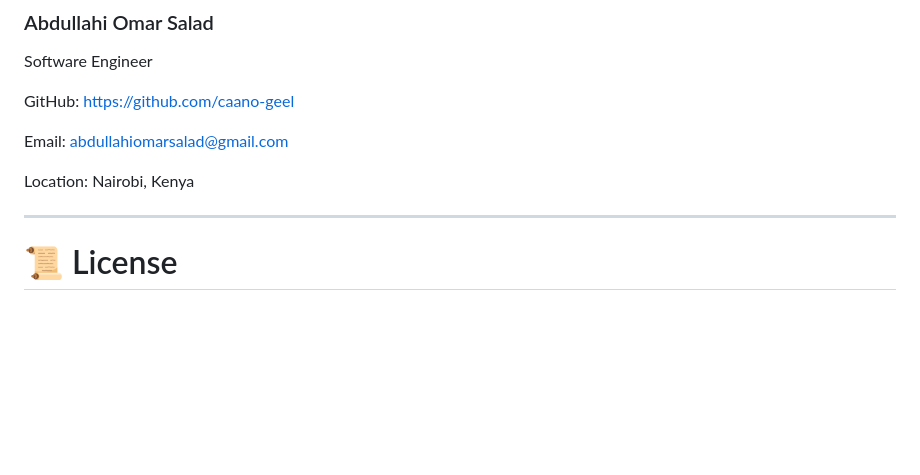
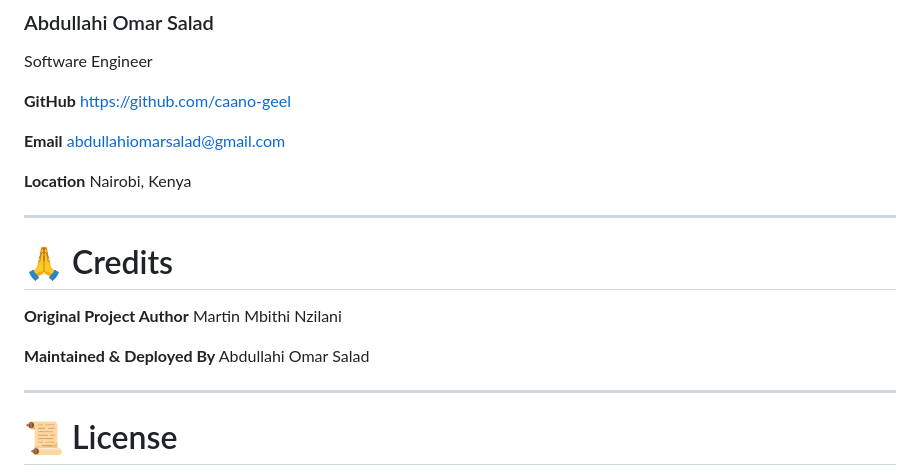
Before and after one commit to caano-geel/Hospital-Management-System, a Markdown page: README.md, the part around one of its changes. Drawn GitHub-style; blank space fills up the shorter version.

```diff
--- a/README.md
+++ b/README.md
@@ -235,14 +285,24 @@ http://localhost/Hospital-PHP/
 
 Software Engineer
 
-GitHub:
+**GitHub**
 https://github.com/caano-geel
 
-Email:
+**Email**
 [abdullahiomarsalad@gmail.com](mailto:abdullahiomarsalad@gmail.com)
 
-Location:
+**Location**
 Nairobi, Kenya
+
+---
+
+# 🙏 Credits
+
+**Original Project Author**
+Martin Mbithi Nzilani
+
+**Maintained & Deployed By**
+Abdullahi Omar Salad
 
 ---
 
```
Also changed, not shown: other parts of README.md (+50 -0 lines).
